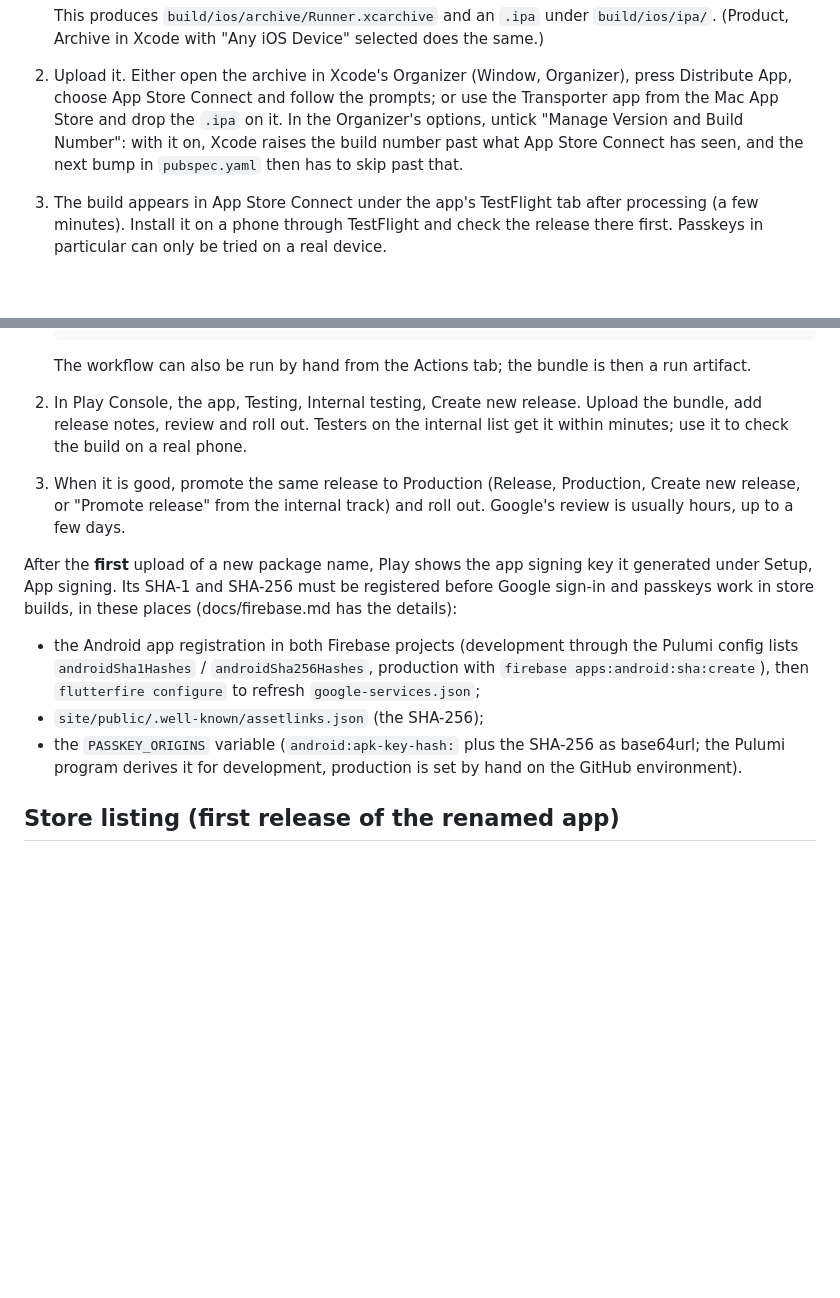
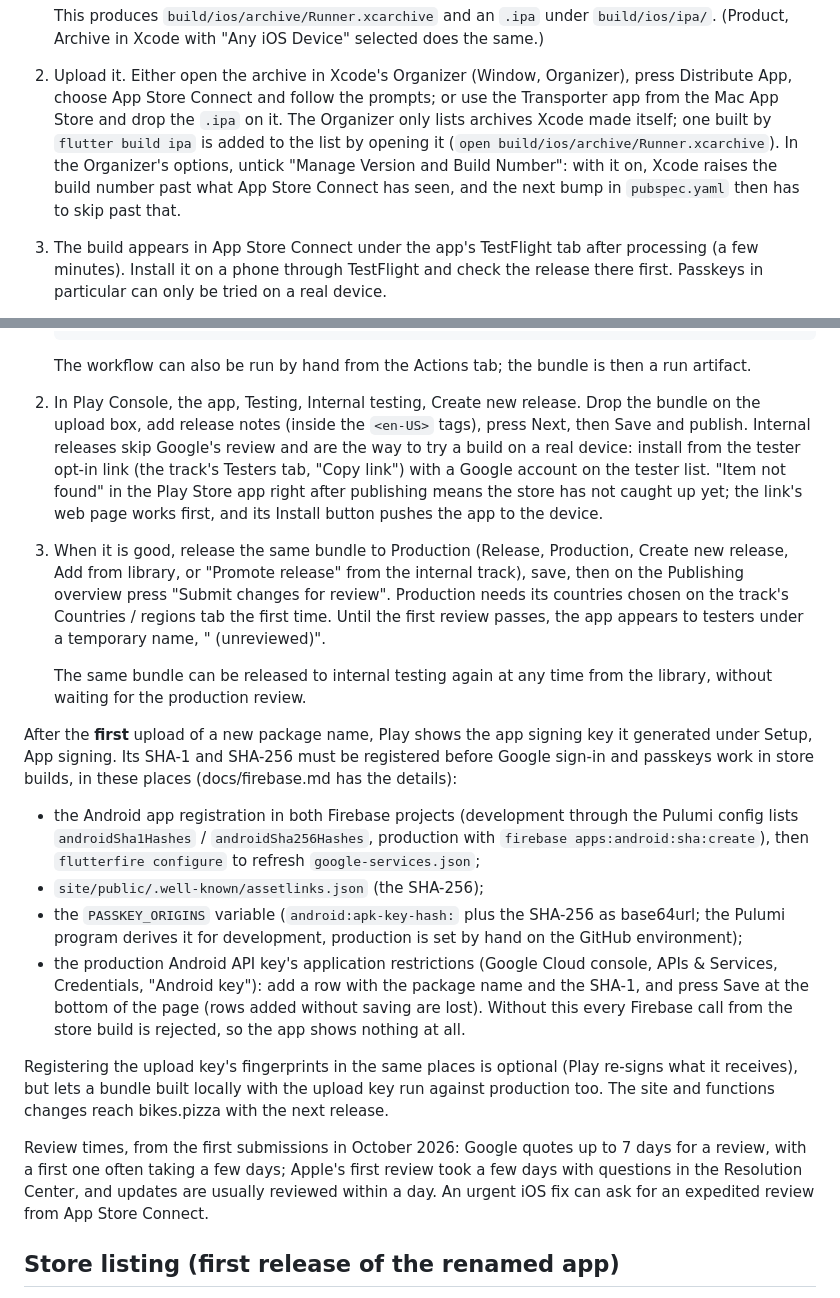
Before and after one commit to andypohl/bikes-pizza-app, a Markdown page: APP_STORES.md, 2 parts joined by grey strips. GitHub-like rendering; blank space fills up the shorter version.

Commit message:
APP_STORES.md: what the first store submissions taught
Organizer needs the Flutter archive opened into it; Play internal testing as the device check and its propagation delay; production countries and the review submission; the Android API key restriction step; review times.

Co-Authored-By: Claude Fable 5.1 <noreply@anthropic.com>
Claude-Session: https://claude.ai/code/session_016Wb6EqGajyYiM3q5ZEhikR

```diff
--- a/APP_STORES.md
+++ b/APP_STORES.md
@@ -61,10 +61,12 @@ Each release:
 2. Upload it. Either open the archive in Xcode's Organizer (Window,
    Organizer), press Distribute App, choose App Store Connect and follow
    the prompts; or use the Transporter app from the Mac App Store and
-   drop the `.ipa` on it. In the Organizer's options, untick "Manage
-   Version and Build Number": with it on, Xcode raises the build number
-   past what App Store Connect has seen, and the next bump in
-   `pubspec.yaml` then has to skip past that.
+   drop the `.ipa` on it. The Organizer only lists archives Xcode made
+   itself; one built by `flutter build ipa` is added to the list by
+   opening it (`open build/ios/archive/Runner.xcarchive`). In the
+   Organizer's options, untick "Manage Version and Build Number": with
+   it on, Xcode raises the build number past what App Store Connect has
+   seen, and the next bump in `pubspec.yaml` then has to skip past that.
 3. The build appears in App Store Connect under the app's TestFlight tab
    after processing (a few minutes). Install it on a phone through
    TestFlight and check the release there first. Passkeys in particular
@@ -136,13 +138,24 @@ Each release:
    The workflow can also be run by hand from the Actions tab; the bundle
    is then a run artifact.
 2. In Play Console, the app, Testing, Internal testing, Create new
-   release. Upload the bundle, add release notes, review and roll out.
-   Testers on the internal list get it within minutes; use it to check
-   the build on a real phone.
-3. When it is good, promote the same release to Production (Release,
-   Production, Create new release, or "Promote release" from the
-   internal track) and roll out. Google's review is usually hours, up to
-   a few days.
+   release. Drop the bundle on the upload box, add release notes (inside
+   the `<en-US>` tags), press Next, then Save and publish. Internal
+   releases skip Google's review and are the way to try a build on a
+   real device: install from the tester opt-in link (the track's Testers
+   tab, "Copy link") with a Google account on the tester list. "Item not
+   found" in the Play Store app right after publishing means the store
+   has not caught up yet; the link's web page works first, and its
+   Install button pushes the app to the device.
+3. When it is good, release the same bundle to Production (Release,
+   Production, Create new release, Add from library, or "Promote
+   release" from the internal track), save, then on the Publishing
+   overview press "Submit changes for review". Production needs its
+   countries chosen on the track's Countries / regions tab the first
+   time. Until the first review passes, the app appears to testers under
+   a temporary name, "<package name> (unreviewed)".
+
+   The same bundle can be released to internal testing again at any
+   time from the library, without waiting for the production review.
 
 After the **first** upload of a new package name, Play shows the app
 signing key it generated under Setup, App signing. Its SHA-1 and SHA-256
@@ -157,7 +170,24 @@ builds, in these places (docs/firebase.md has the details):
 - `site/public/.well-known/assetlinks.json` (the SHA-256);
 - the `PASSKEY_ORIGINS` variable (`android:apk-key-hash:` plus the
   SHA-256 as base64url; the Pulumi program derives it for development,
-  production is set by hand on the GitHub environment).
+  production is set by hand on the GitHub environment);
+- the production Android API key's application restrictions (Google
+  Cloud console, APIs & Services, Credentials, "Android key"): add a
+  row with the package name and the SHA-1, and press Save at the bottom
+  of the page (rows added without saving are lost). Without this every
+  Firebase call from the store build is rejected, so the app shows
+  nothing at all.
+
+Registering the upload key's fingerprints in the same places is
+optional (Play re-signs what it receives), but lets a bundle built
+locally with the upload key run against production too. The site and
+functions changes reach bikes.pizza with the next release.
+
+Review times, from the first submissions in October 2026: Google
+quotes up to 7 days for a review, with a first one often taking a few
+days; Apple's first review took a few days with questions in the
+Resolution Center, and updates are usually reviewed within a day. An
+urgent iOS fix can ask for an expedited review from App Store Connect.
 
 ## Store listing (first release of the renamed app)
 
```
